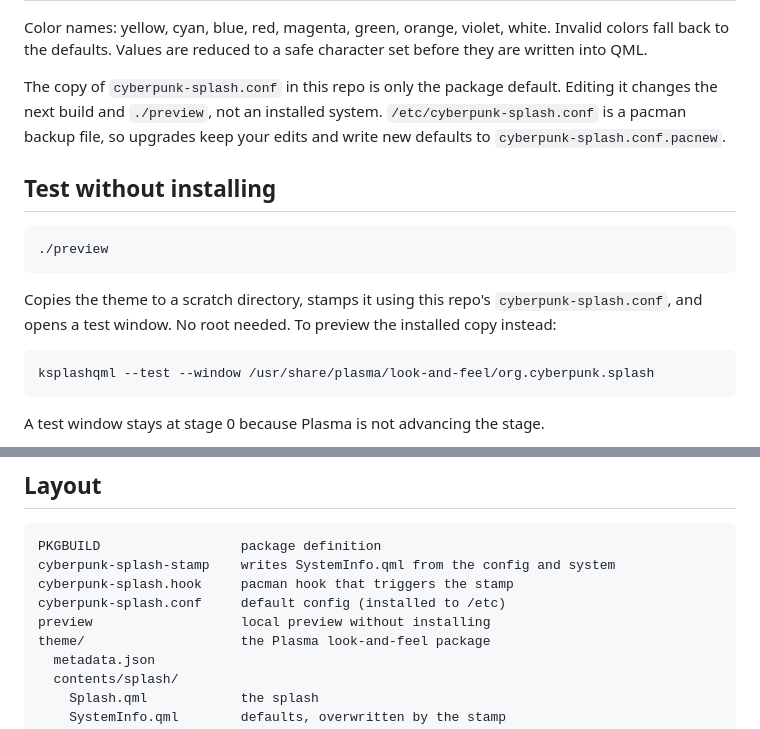
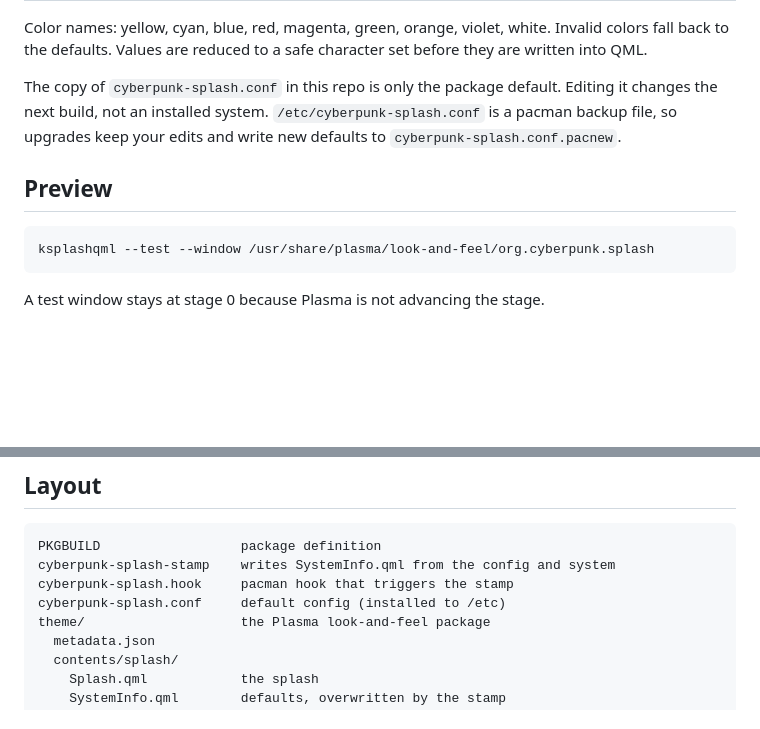
Before and after one commit to CausticCatastrophe/cyberpunk-splash, a Markdown page: README.md, 2 parts joined by grey strips. GitHub-like rendering; blank space fills up the shorter version.

````diff
--- a/README.md
+++ b/README.md
@@ -80,19 +80,11 @@ Invalid colors fall back to the defaults. Values are reduced to a safe
 character set before they are written into QML.
 
 The copy of `cyberpunk-splash.conf` in this repo is only the package default.
-Editing it changes the next build and `./preview`, not an installed system.
+Editing it changes the next build, not an installed system.
 `/etc/cyberpunk-splash.conf` is a pacman backup file, so upgrades keep your
 edits and write new defaults to `cyberpunk-splash.conf.pacnew`.
 
-## Test without installing
-
-```
-./preview
-```
-
-Copies the theme to a scratch directory, stamps it using this repo's
-`cyberpunk-splash.conf`, and opens a test window. No root needed. To preview
-the installed copy instead:
+## Preview
 
 ```
 ksplashqml --test --window /usr/share/plasma/look-and-feel/org.cyberpunk.splash
@@ -122,7 +114,6 @@ PKGBUILD                  package definition
 cyberpunk-splash-stamp    writes SystemInfo.qml from the config and system
 cyberpunk-splash.hook     pacman hook that triggers the stamp
 cyberpunk-splash.conf     default config (installed to /etc)
-preview                   local preview without installing
 theme/                    the Plasma look-and-feel package
   metadata.json
   contents/splash/
````
